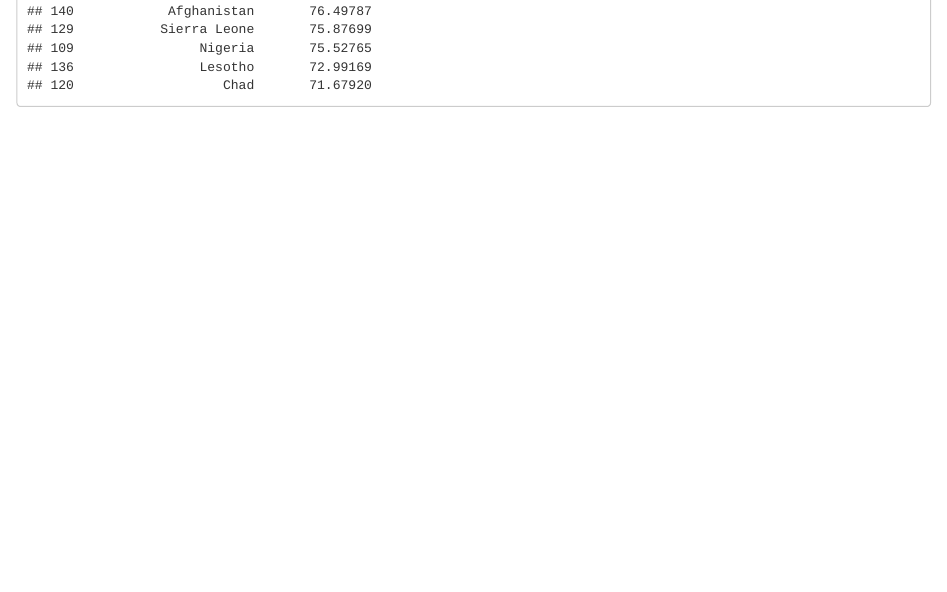
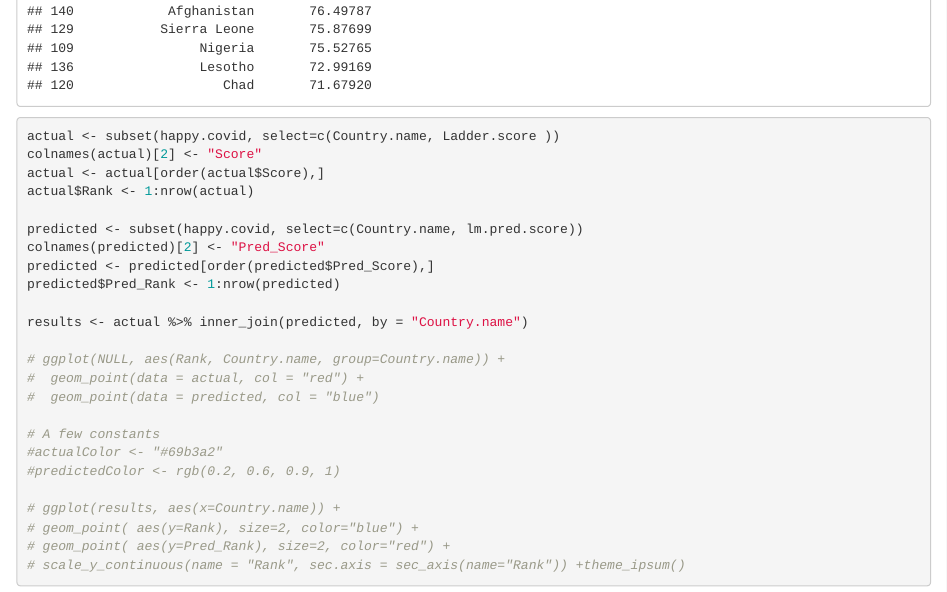
Before and after one commit to dyokelson/670Project, an R Markdown document (rnotebook.Rmd): the page in a window 1100 px wide, from 3290 px down. Rendered offline with R 4.5, knitr and Pandoc, with nearby package versions; some code elsewhere in the file could not run offline.

Commit message:
actual v predicted plots

````diff
--- a/rnotebook.Rmd
+++ b/rnotebook.Rmd
@@ -244,0 +247,25 @@ glm.pred.rank
+actual <- subset(happy.covid, select=c(Country.name, Ladder.score ))
+colnames(actual)[2] <- "Score"
+actual <- actual[order(actual$Score),]
+actual$Rank <- 1:nrow(actual)
+
+predicted <- subset(happy.covid, select=c(Country.name, lm.pred.score))
+colnames(predicted)[2] <- "Pred_Score"
+predicted <- predicted[order(predicted$Pred_Score),]
+predicted$Pred_Rank <- 1:nrow(predicted)
+
+results <- actual %>% inner_join(predicted, by = "Country.name")
+
+# ggplot(NULL, aes(Rank, Country.name, group=Country.name)) +
+#  geom_point(data = actual, col = "red") +
+#  geom_point(data = predicted, col = "blue")
+
+# A few constants
+#actualColor <- "#69b3a2"
+#predictedColor <- rgb(0.2, 0.6, 0.9, 1)
+
+# ggplot(results, aes(x=Country.name)) +
+# geom_point( aes(y=Rank), size=2, color="blue") +
+# geom_point( aes(y=Pred_Rank), size=2, color="red") +
+# scale_y_continuous(name = "Rank", sec.axis = sec_axis(name="Rank")) +theme_ipsum()
+```
````
Also changed, not shown: rnotebook.knit.md (deleted), rnotebook.nb.html, rnotebook.Rmd (2 more changed lines), 2 other files.
